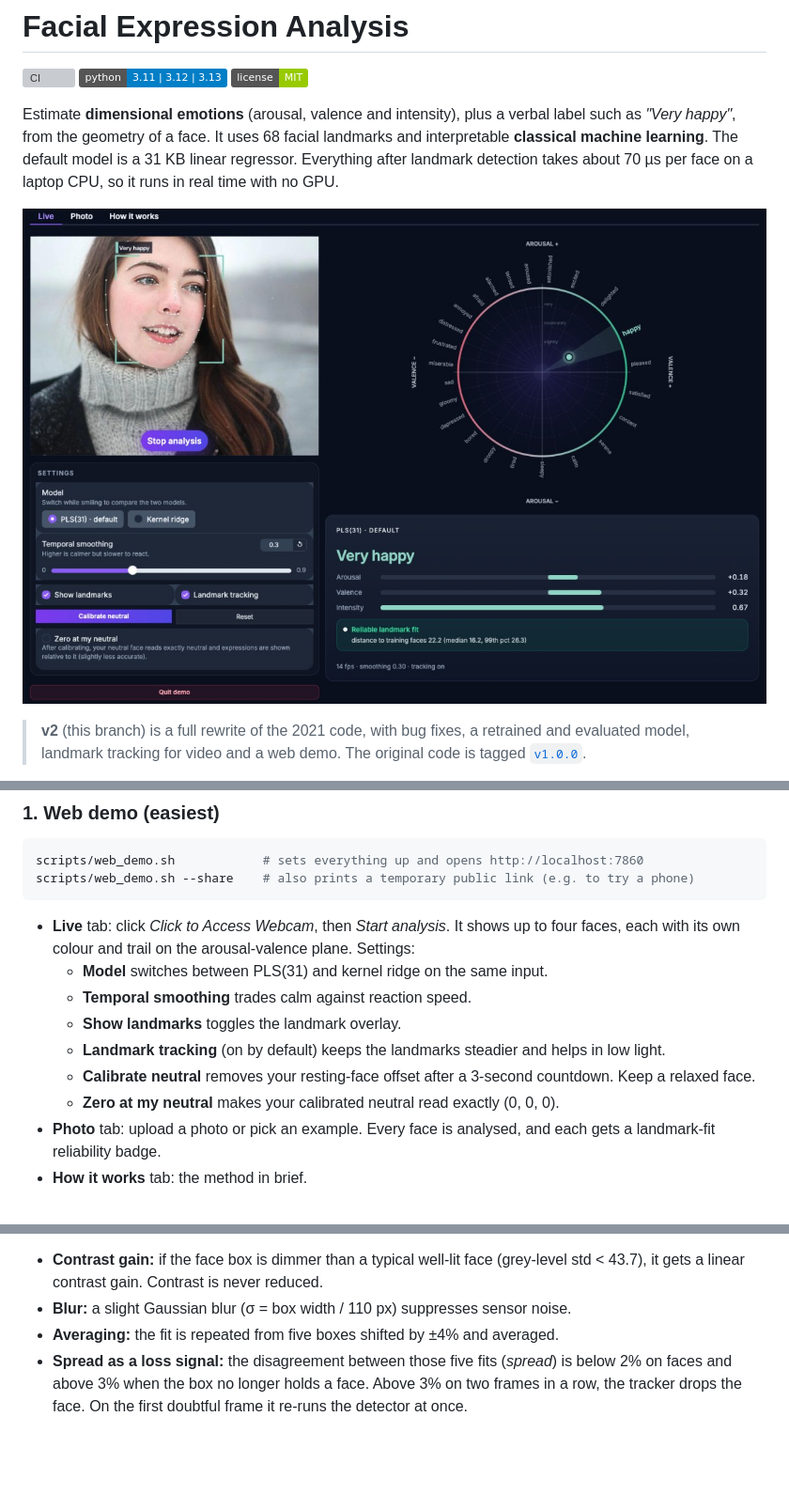
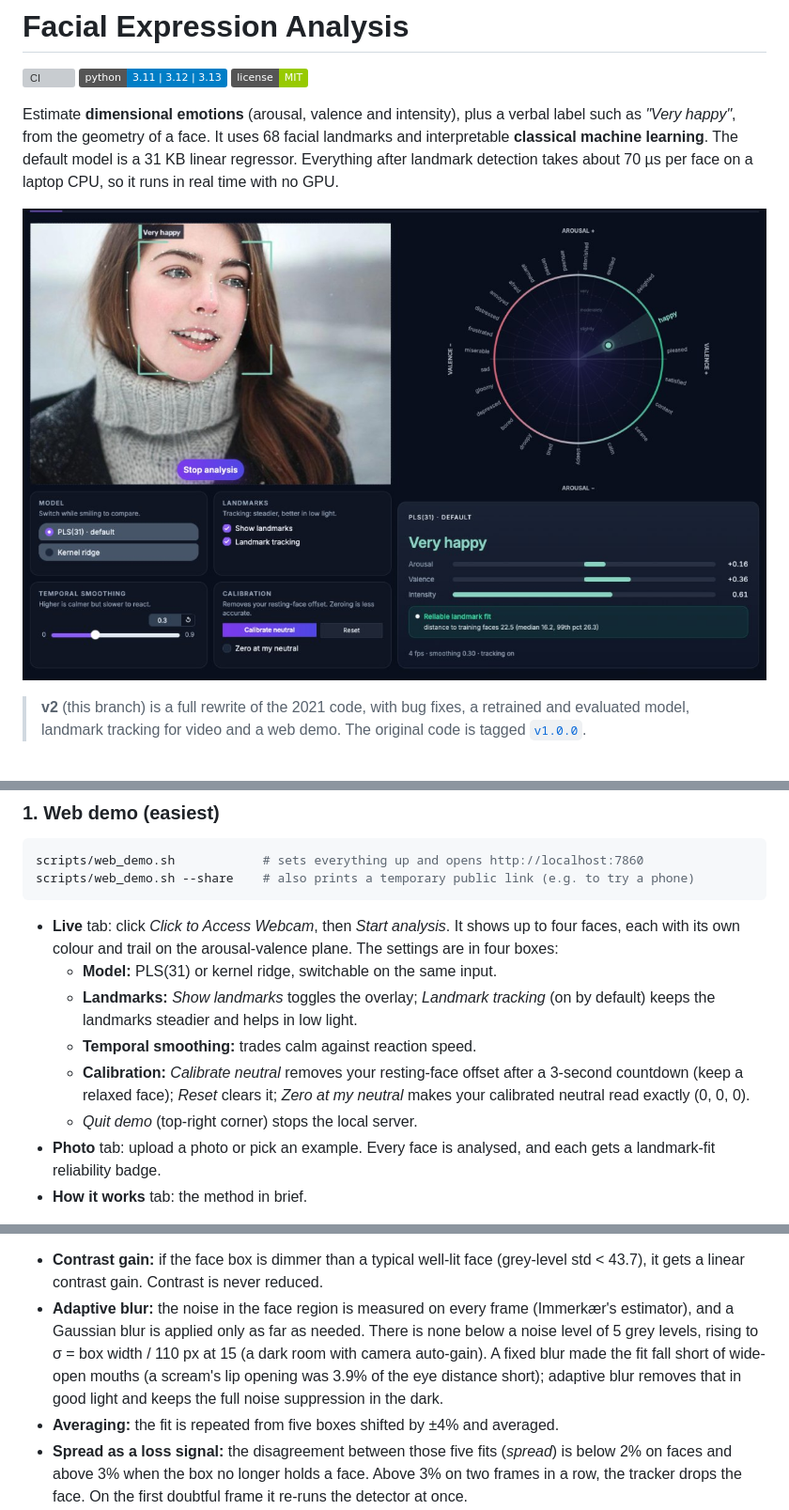
Before and after one commit to bbonik/facial-expression-analysis, a Markdown page: README.md, 3 parts joined by grey strips. Shown at 94% size. GitHub-like rendering; pictures changed too: docs/images/web_demo_live.jpg; badges without logos; blank space fills up the shorter version; grey boxes are pictures that could not be loaded.

````diff
--- a/README.md
+++ b/README.md
@@ -66,14 +66,16 @@ scripts/web_demo.sh --share    # also prints a temporary public link (e.g. to tr
 ```
 
 - **Live** tab: click *Click to Access Webcam*, then *Start analysis*. It shows up to four
-  faces, each with its own colour and trail on the arousal-valence plane. Settings:
-  - **Model** switches between PLS(31) and kernel ridge on the same input.
-  - **Temporal smoothing** trades calm against reaction speed.
-  - **Show landmarks** toggles the landmark overlay.
-  - **Landmark tracking** (on by default) keeps the landmarks steadier and helps in low light.
-  - **Calibrate neutral** removes your resting-face offset after a 3-second countdown. Keep a
-    relaxed face.
-  - **Zero at my neutral** makes your calibrated neutral read exactly (0, 0, 0).
+  faces, each with its own colour and trail on the arousal-valence plane. The settings are in
+  four boxes:
+  - **Model:** PLS(31) or kernel ridge, switchable on the same input.
+  - **Landmarks:** *Show landmarks* toggles the overlay; *Landmark tracking* (on by default)
+    keeps the landmarks steadier and helps in low light.
+  - **Temporal smoothing:** trades calm against reaction speed.
+  - **Calibration:** *Calibrate neutral* removes your resting-face offset after a 3-second
+    countdown (keep a relaxed face); *Reset* clears it; *Zero at my neutral* makes your
+    calibrated neutral read exactly (0, 0, 0).
+  - *Quit demo* (top-right corner) stops the local server.
 - **Photo** tab: upload a photo or pick an example. Every face is analysed, and each gets a
   landmark-fit reliability badge.
 - **How it works** tab: the method in brief.
@@ -266,7 +268,12 @@ smoothing, with no CLAHE or other local enhancement that would distort the face:
 
 - **Contrast gain:** if the face box is dimmer than a typical well-lit face (grey-level std
   < 43.7), it gets a linear contrast gain. Contrast is never reduced.
-- **Blur:** a slight Gaussian blur (σ = box width / 110 px) suppresses sensor noise.
+- **Adaptive blur:** the noise in the face region is measured on every frame (Immerkær's
+  estimator), and a Gaussian blur is applied only as far as needed. There is none below a noise
+  level of 5 grey levels, rising to σ = box width / 110 px at 15 (a dark room with camera
+  auto-gain). A fixed blur made the fit fall short of wide-open mouths (a scream's lip opening
+  was 3.9% of the eye distance short); adaptive blur removes that in good light and keeps the
+  full noise suppression in the dark.
 - **Averaging:** the fit is repeated from five boxes shifted by ±4% and averaged.
 - **Spread as a loss signal:** the disagreement between those five fits (*spread*) is below
   2% on faces and above 3% when the box no longer holds a face. Above 3% on two frames in a
````
Also changed, not shown: other parts of README.md (+3 -3 lines), CHANGELOG.md (+6 -3 lines), MODEL_CARD.md (+2 -2 lines), 4 other files.
